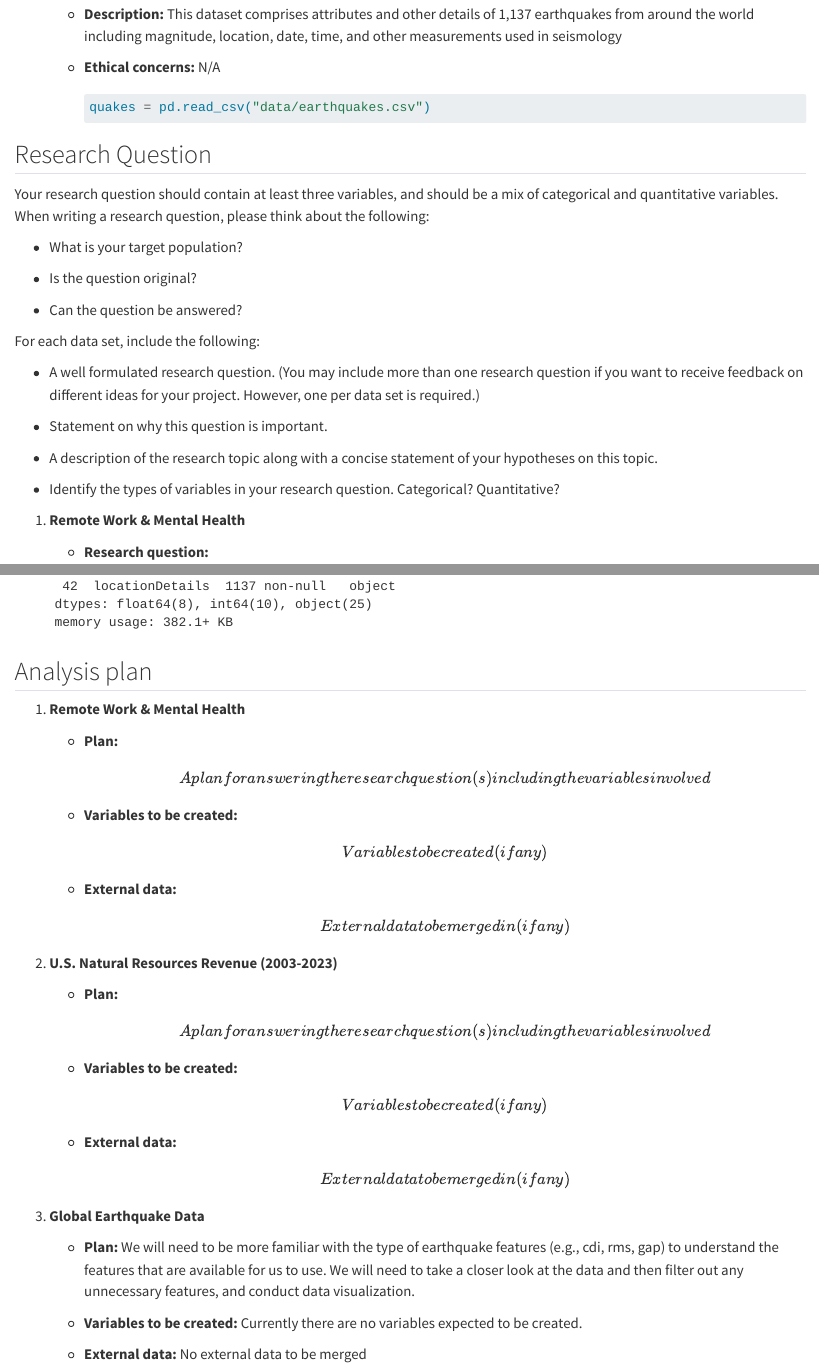
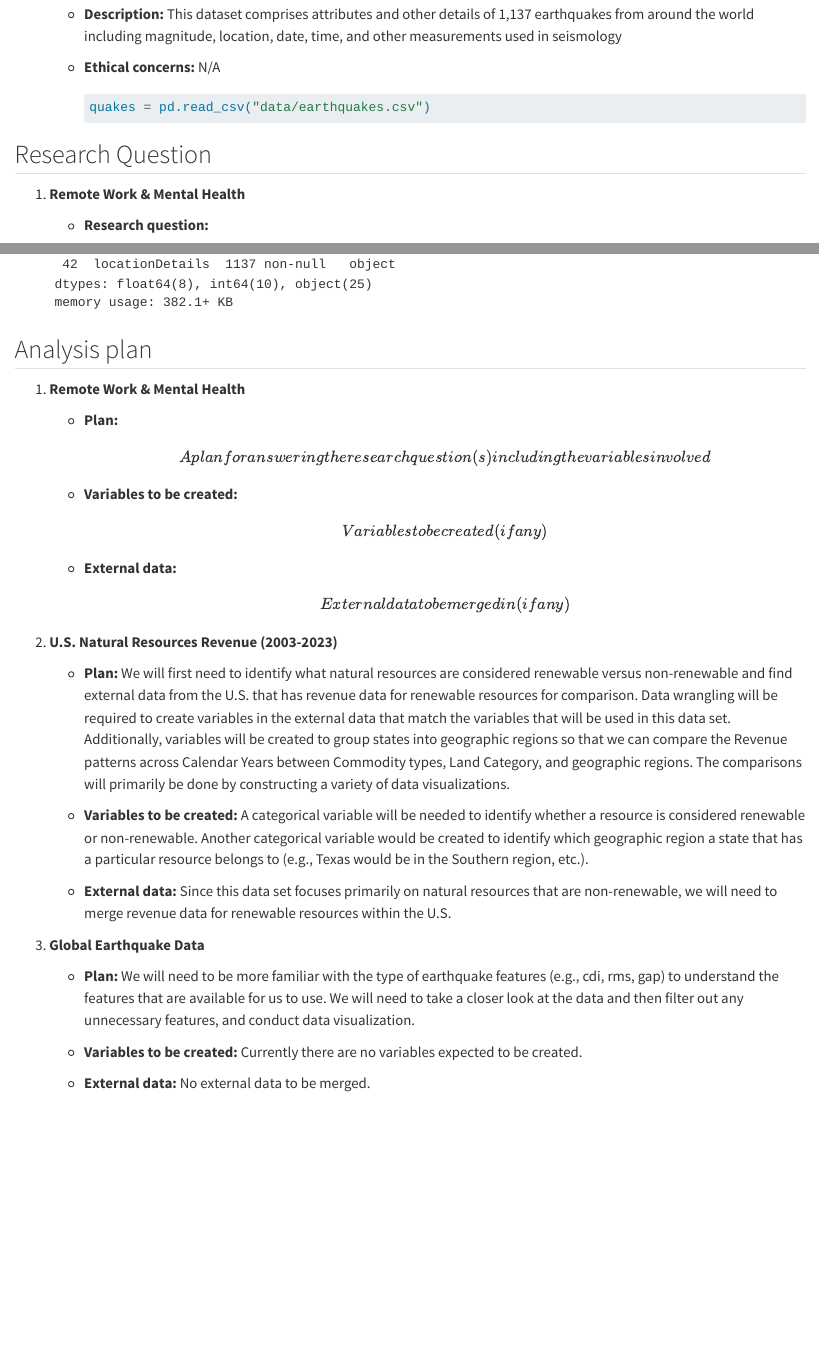
Before and after one commit to INFO-511-F24/final-project-IndecisionScientists, a Quarto document (proposal.qmd): the page in a window 1100 px wide, from 1120 px down, and a second part further down, joined at a grey line. Rendered offline with R 4.5, knitr and Pandoc in place of Quarto, with nearby package versions; some code elsewhere in the file could not run offline.

Commit message:
Finished natural resources sections

```diff
--- a/proposal.qmd
+++ b/proposal.qmd
@@ -72,29 +72,14 @@ import pandas as pd
 
 ## Research Question
 
-Your research question should contain at least three variables, and should be a mix of categorical and quantitative variables. When writing a research question, please think about the following:
-
--   What is your target population?
-
--   Is the question original?
-
--   Can the question be answered?
-
-For each data set, include the following:
-
--   A well formulated research question. (You may include more than one research question if you want to receive feedback on different ideas for your project. However, one per data set is required.)
-
--   Statement on why this question is important.
-
--   A description of the research topic along with a concise statement of your hypotheses on this topic.
-
--   Identify the types of variables in your research question. Categorical? Quantitative?
-
 1.  **Remote Work & Mental Health**
 
     -   **Research question:** \[A well formulated research question requiring at least 3 variables with a mix of categorical and quantitative data types\]
+
     -   **Importance:** \[Statement on why this question is important\]
+
     -   **Description:** \[A description of the research topic along with a concise statement of your hypotheses on this topic\]
+
     -   **Variable types:** \[Identify the types of variables in your research question. Categorical? Quantitative?\]
 
 2.  **U.S. Natural Resources Revenue (2003-2023)**
@@ -169,9 +154,11 @@ For each data set, include the following:
 
 2.  **U.S. Natural Resources Revenue (2003-2023)**
 
-    -   **Plan:** \[A plan for answering the research question(s) including the variables involved\]
-    -   **Variables to be created:** \[Variables to be created (if any)\]
-    -   **External data:** \[External data to be merged in (if any)\]
+    -   **Plan:** We will first need to identify what natural resources are considered renewable versus non-renewable and find external data from the U.S. that has revenue data for renewable resources for comparison. Data wrangling will be required to create variables in the external data that match the variables that will be used in this data set. Additionally, variables will be created to group states into geographic regions so that we can compare the Revenue patterns across Calendar Years between Commodity types, Land Category, and geographic regions. The comparisons will primarily be done by constructing a variety of data visualizations.
+
+    -   **Variables to be created:** A categorical variable will be needed to identify whether a resource is considered renewable or non-renewable. Another categorical variable would be created to identify which geographic region a state that has a particular resource belongs to (e.g., Texas would be in the Southern region, etc.).
+
+    -   **External data:** Since this data set focuses primarily on natural resources that are non-renewable, we will need to merge revenue data for renewable resources within the U.S.
 
 3.  **Global Earthquake Data**
 
@@ -179,4 +166,4 @@ For each data set, include the following:
 
     -   **Variables to be created:** Currently there are no variables expected to be created.
 
-    -   **External data:** No external data to be merged
+    -   **External data:** No external data to be merged.
```
Also changed, not shown: proposal.qmd (10 more changed lines), 5 other files.
